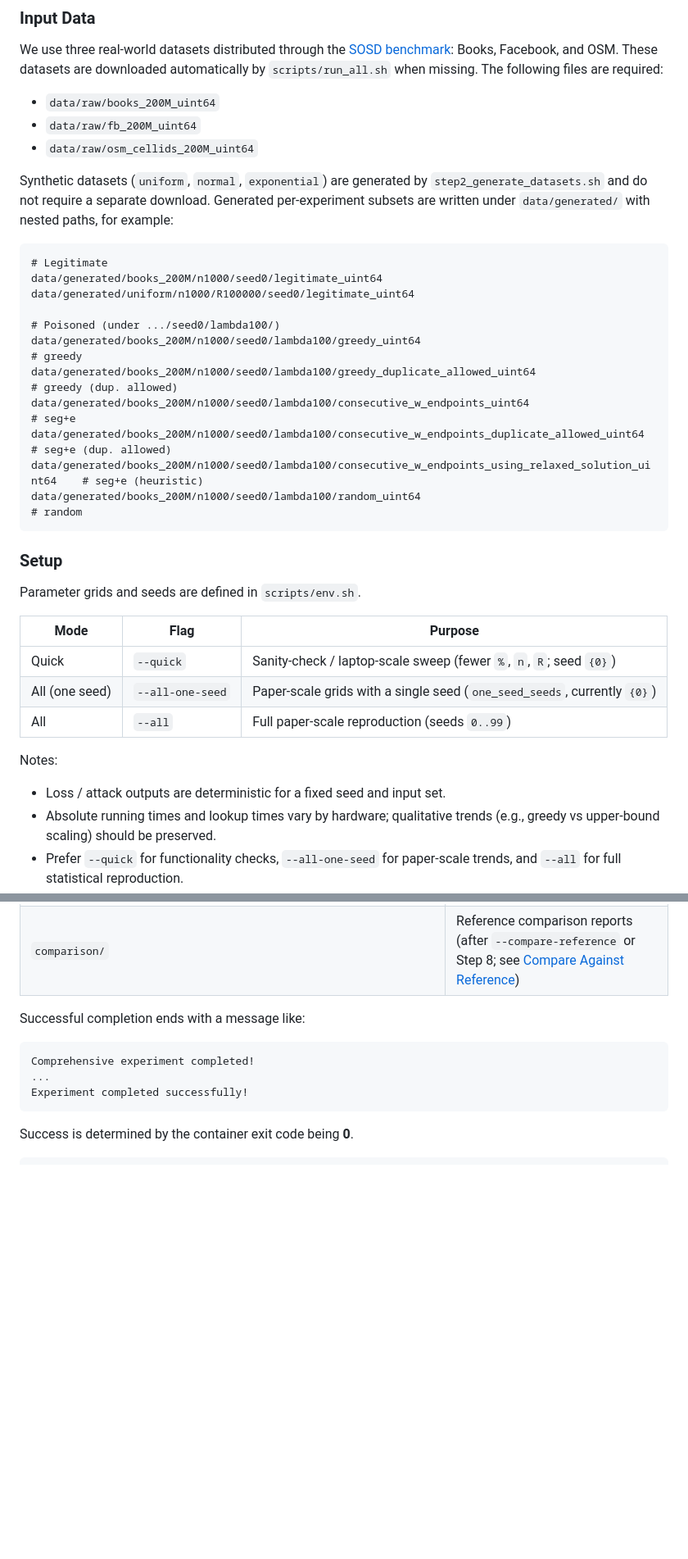
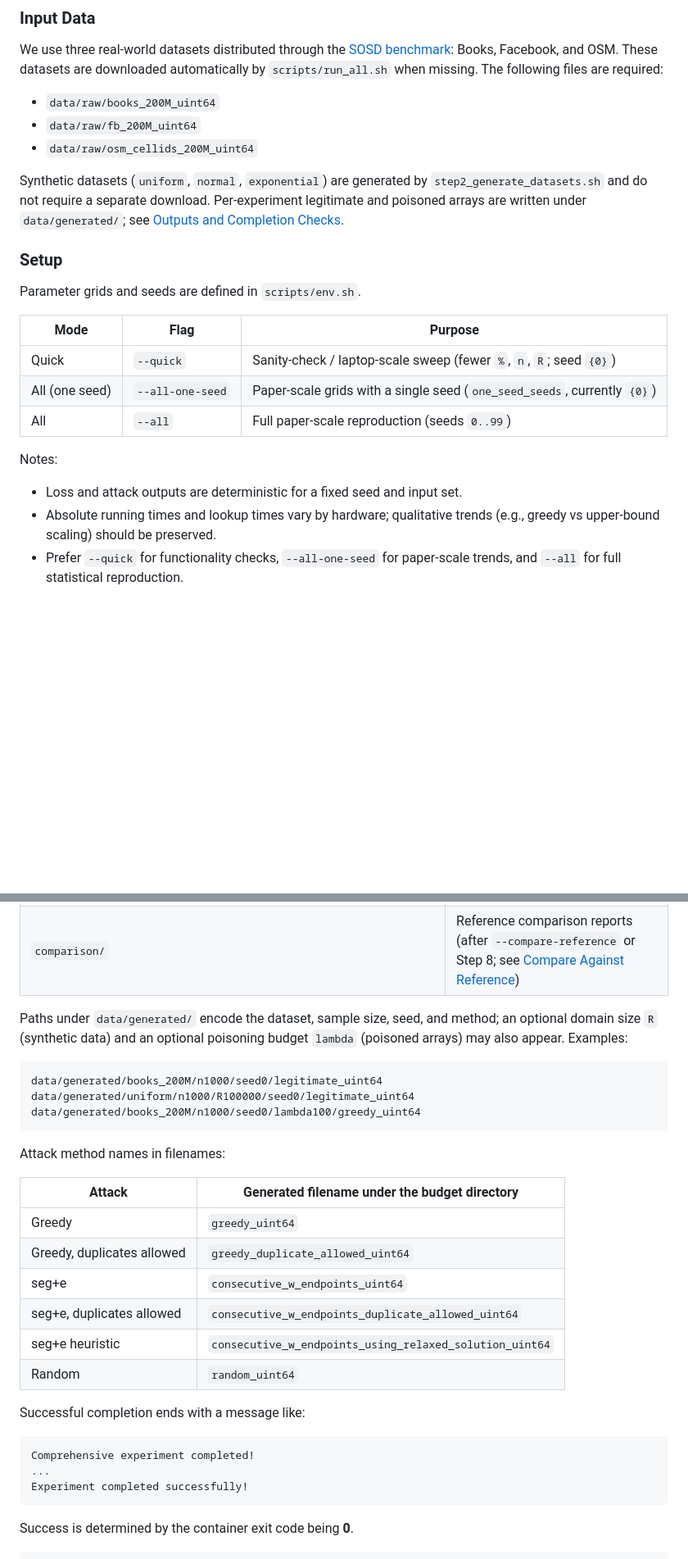
Before and after one commit to atsukisato/PoisoningAttacksOnLinearRegressionOverCDF, a Markdown page: README.md, 2 parts joined by grey strips. Shown at 82% size. Rendered like a GitHub page; blank space fills up the shorter version.

````diff
--- a/README.md
+++ b/README.md
@@ -155,21 +152,7 @@ The following files are required:
 - `data/raw/osm_cellids_200M_uint64`
 
 Synthetic datasets (`uniform`, `normal`, `exponential`) are generated by `step2_generate_datasets.sh` and do not require a separate download.
-Generated per-experiment subsets are written under `data/generated/` with nested paths, for example:
-
-```text
-# Legitimate
-data/generated/books_200M/n1000/seed0/legitimate_uint64
-data/generated/uniform/n1000/R100000/seed0/legitimate_uint64
-
-# Poisoned (under .../seed0/lambda100/)
-data/generated/books_200M/n1000/seed0/lambda100/greedy_uint64                                            # greedy
-data/generated/books_200M/n1000/seed0/lambda100/greedy_duplicate_allowed_uint64                          # greedy (dup. allowed)
-data/generated/books_200M/n1000/seed0/lambda100/consecutive_w_endpoints_uint64                           # seg+e
-data/generated/books_200M/n1000/seed0/lambda100/consecutive_w_endpoints_duplicate_allowed_uint64         # seg+e (dup. allowed)
-data/generated/books_200M/n1000/seed0/lambda100/consecutive_w_endpoints_using_relaxed_solution_uint64    # seg+e (heuristic)
-data/generated/books_200M/n1000/seed0/lambda100/random_uint64                                            # random
-```
+Per-experiment legitimate and poisoned arrays are written under `data/generated/`; see [Outputs and Completion Checks](#outputs-and-completion-checks).
 
 ### Setup
 
@@ -183,7 +166,7 @@ Parameter grids and seeds are defined in `scripts/env.sh`.
 
 Notes:
 
-- Loss / attack outputs are deterministic for a fixed seed and input set.
+- Loss and attack outputs are deterministic for a fixed seed and input set.
 - Absolute running times and lookup times vary by hardware; qualitative trends (e.g., greedy vs upper-bound scaling) should be preserved.
 - Prefer `--quick` for functionality checks, `--all-one-seed` for paper-scale trends, and `--all` for full statistical reproduction.
 - Running in the recommended order `--quick` → `--all-one-seed` → `--all` is safe: existing JSON/binary outputs are skipped and reused, and only missing work is computed.
@@ -218,6 +201,26 @@ Primary outputs:
 | `paper/main.pdf` | Compiled paper (after Step 7) |
 | `data/generated/{dataset}/n{n}/[R{R}/]seed{seed}/[lambda{λ}/]{method}_uint64` | Generated legitimate / poisoned key arrays |
 | `comparison/` | Reference comparison reports (after `--compare-reference` or Step 8; see [Compare Against Reference](#compare-against-reference)) |
+
+Paths under `data/generated/` encode the dataset, sample size, seed, and method;
+an optional domain size `R` (synthetic data) and an optional poisoning budget `lambda` (poisoned arrays) may also appear. Examples:
+
+```text
+data/generated/books_200M/n1000/seed0/legitimate_uint64
+data/generated/uniform/n1000/R100000/seed0/legitimate_uint64
+data/generated/books_200M/n1000/seed0/lambda100/greedy_uint64
+```
+
+Attack method names in filenames:
+
+| Attack | Generated filename under the budget directory |
+|---|---|
+| Greedy | `greedy_uint64` |
+| Greedy, duplicates allowed | `greedy_duplicate_allowed_uint64` |
+| seg+e | `consecutive_w_endpoints_uint64` |
+| seg+e, duplicates allowed | `consecutive_w_endpoints_duplicate_allowed_uint64` |
+| seg+e heuristic | `consecutive_w_endpoints_using_relaxed_solution_uint64` |
+| Random | `random_uint64` |
 
 Successful completion ends with a message like:
 
````
Also changed, not shown: other parts of README.md (+32 -37 lines).
